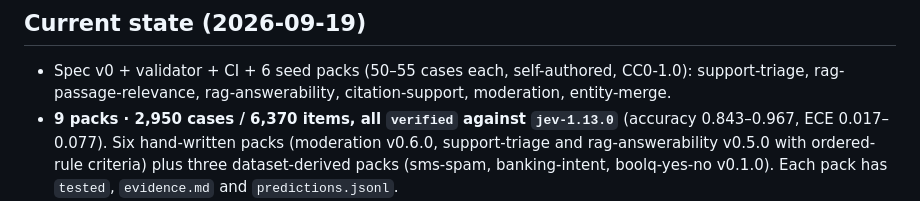
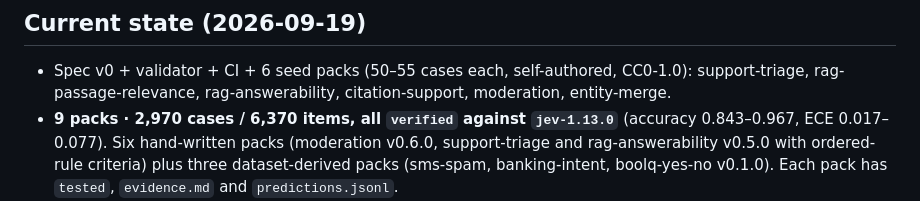
Before and after one commit to dtduc-git/jev-packs, a Markdown page: AGENTS.md, the part around the change. Drawn GitHub-style.

Commit message:
Fix case count in AGENTS.md (2970)

```diff
--- a/AGENTS.md
+++ b/AGENTS.md
@@ -17,7 +17,7 @@ this repo except the CI validator.
 - Spec v0 + validator + CI + 6 seed packs (50–55 cases each, self-authored,
   CC0-1.0): support-triage, rag-passage-relevance, rag-answerability,
   citation-support, moderation, entity-merge.
-- **9 packs · 2,950 cases / 6,370 items, all `verified` against `jev-1.13.0`**
+- **9 packs · 2,970 cases / 6,370 items, all `verified` against `jev-1.13.0`**
   (accuracy 0.843–0.967, ECE 0.017–0.077). Six hand-written packs (moderation
   v0.6.0, support-triage and rag-answerability v0.5.0 with ordered-rule
   criteria) plus three dataset-derived packs (sms-spam, banking-intent,
```
